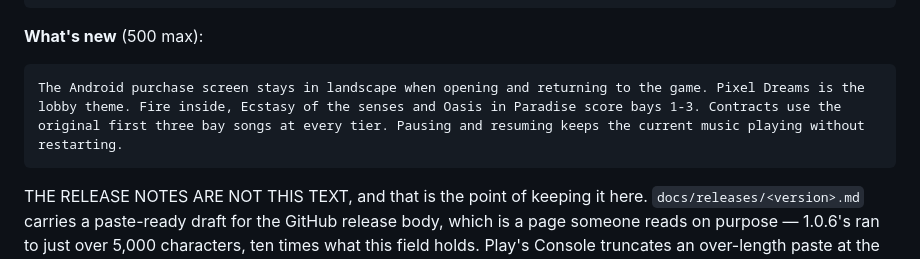
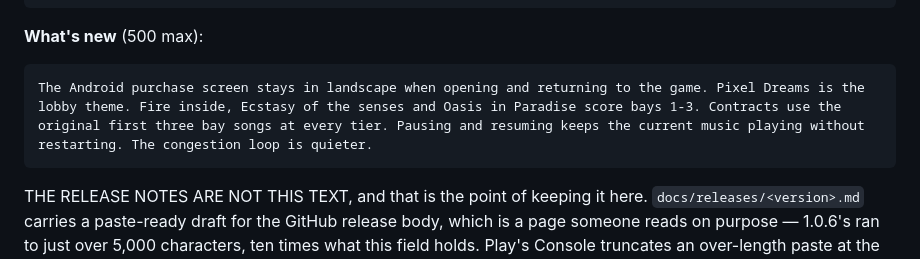
Before and after one commit to venetanji/tetrilaunch, a Markdown page: docs/PLAY.md, the part around the change. Drawn GitHub-style.

````diff
--- a/docs/PLAY.md
+++ b/docs/PLAY.md
@@ -395,7 +395,7 @@ your phone, and only when you choose to send it.
 **What's new** (500 max):
 
 ```
-The Android purchase screen stays in landscape when opening and returning to the game. Pixel Dreams is the lobby theme. Fire inside, Ecstasy of the senses and Oasis in Paradise score bays 1-3. Contracts use the original first three bay songs at every tier. Pausing and resuming keeps the current music playing without restarting.
+The Android purchase screen stays in landscape when opening and returning to the game. Pixel Dreams is the lobby theme. Fire inside, Ecstasy of the senses and Oasis in Paradise score bays 1-3. Contracts use the original first three bay songs at every tier. Pausing and resuming keeps the current music playing without restarting. The congestion loop is quieter.
 ```
 
 THE RELEASE NOTES ARE NOT THIS TEXT, and that is the point of keeping it here.
````
Also changed, not shown: docs/releases/1.0.8.md (+4 -1 lines).
